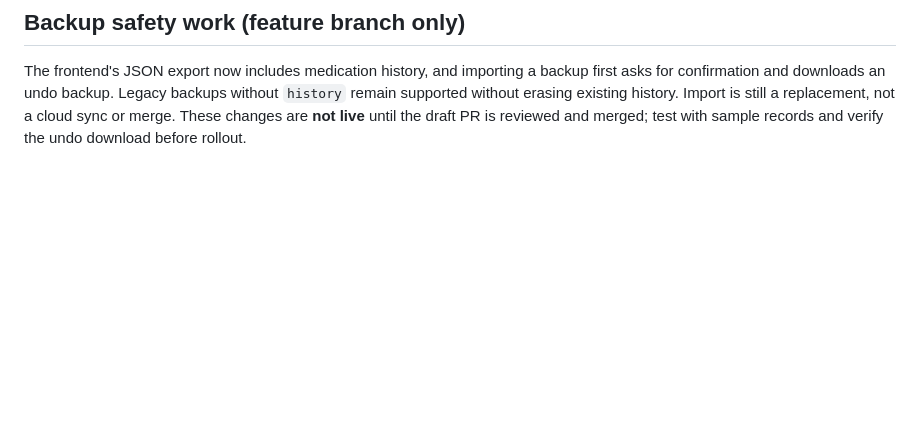
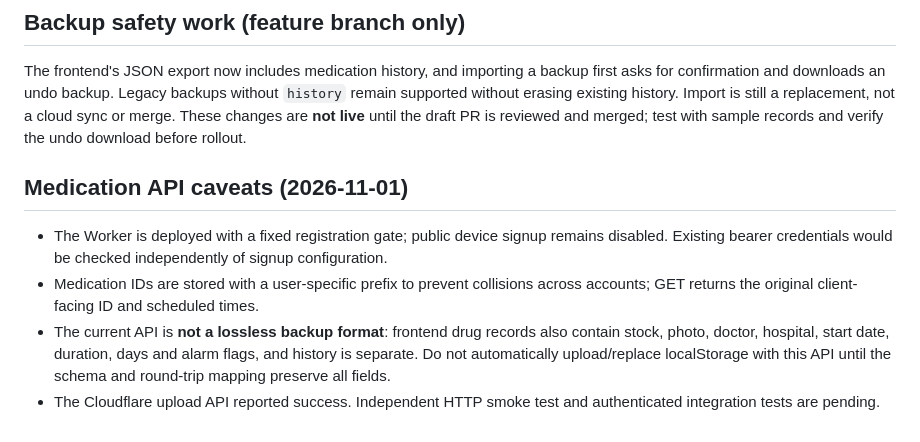
Before and after one commit to runanyrun/ilac-takip, a Markdown page: cloudflare/README.md, the part around the change. GitHub-like rendering; blank space fills up the shorter version.

Commit message:
Record migration data-loss blockers and test requirements

```diff
--- a/cloudflare/README.md
+++ b/cloudflare/README.md
@@ -30,3 +30,9 @@ The production Cloudflare D1 database `ilac-takip-db` was created in the existin
 
 ## Backup safety work (feature branch only)
 The frontend's JSON export now includes medication history, and importing a backup first asks for confirmation and downloads an undo backup. Legacy backups without `history` remain supported without erasing existing history. Import is still a replacement, not a cloud sync or merge. These changes are **not live** until the draft PR is reviewed and merged; test with sample records and verify the undo download before rollout.
+
+## Medication API caveats (2026-11-01)
+- The Worker is deployed with a fixed registration gate; public device signup remains disabled. Existing bearer credentials would be checked independently of signup configuration.
+- Medication IDs are stored with a user-specific prefix to prevent collisions across accounts; GET returns the original client-facing ID and scheduled times.
+- The current API is **not a lossless backup format**: frontend drug records also contain stock, photo, doctor, hospital, start date, duration, days and alarm flags, and history is separate. Do not automatically upload/replace localStorage with this API until the schema and round-trip mapping preserve all fields.
+- The Cloudflare upload API reported success. Independent HTTP smoke test and authenticated integration tests are pending.
```
